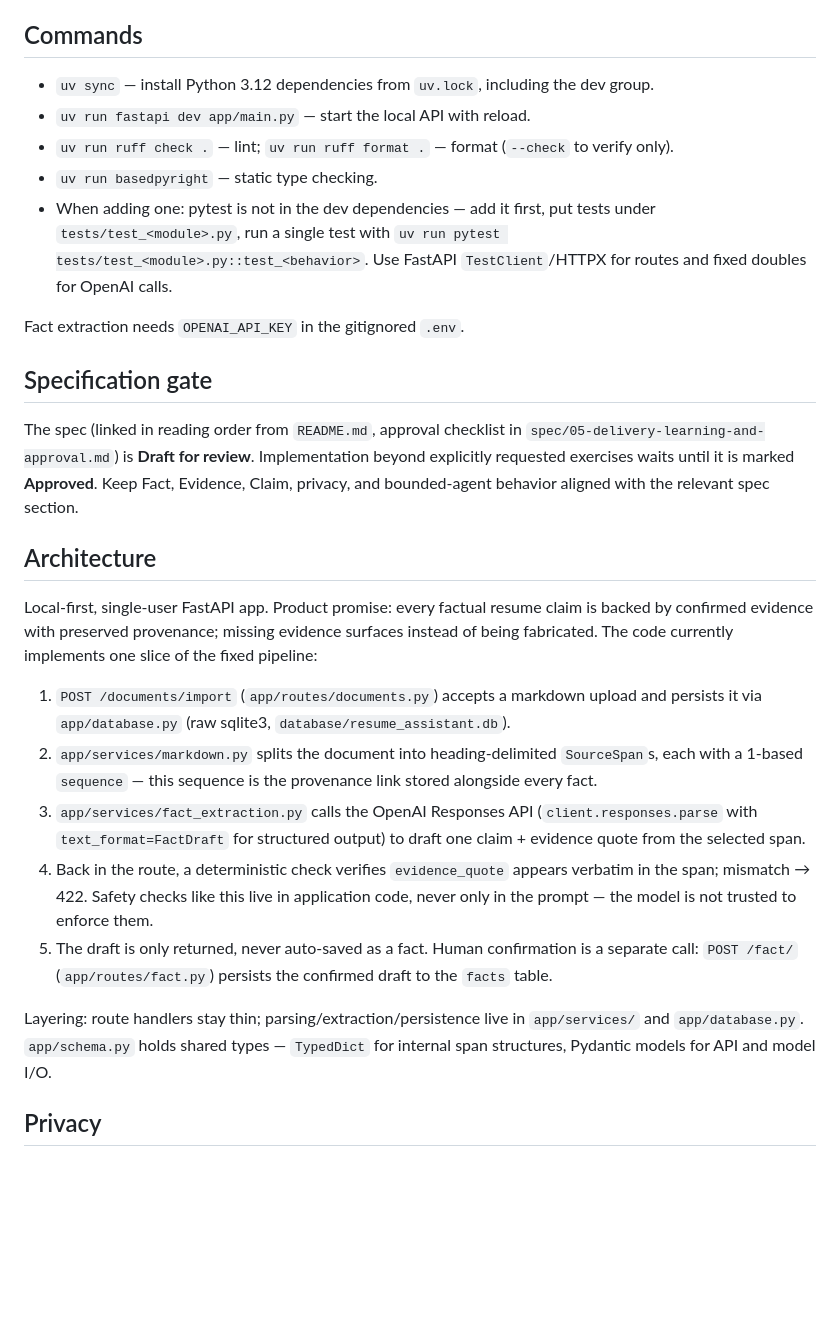
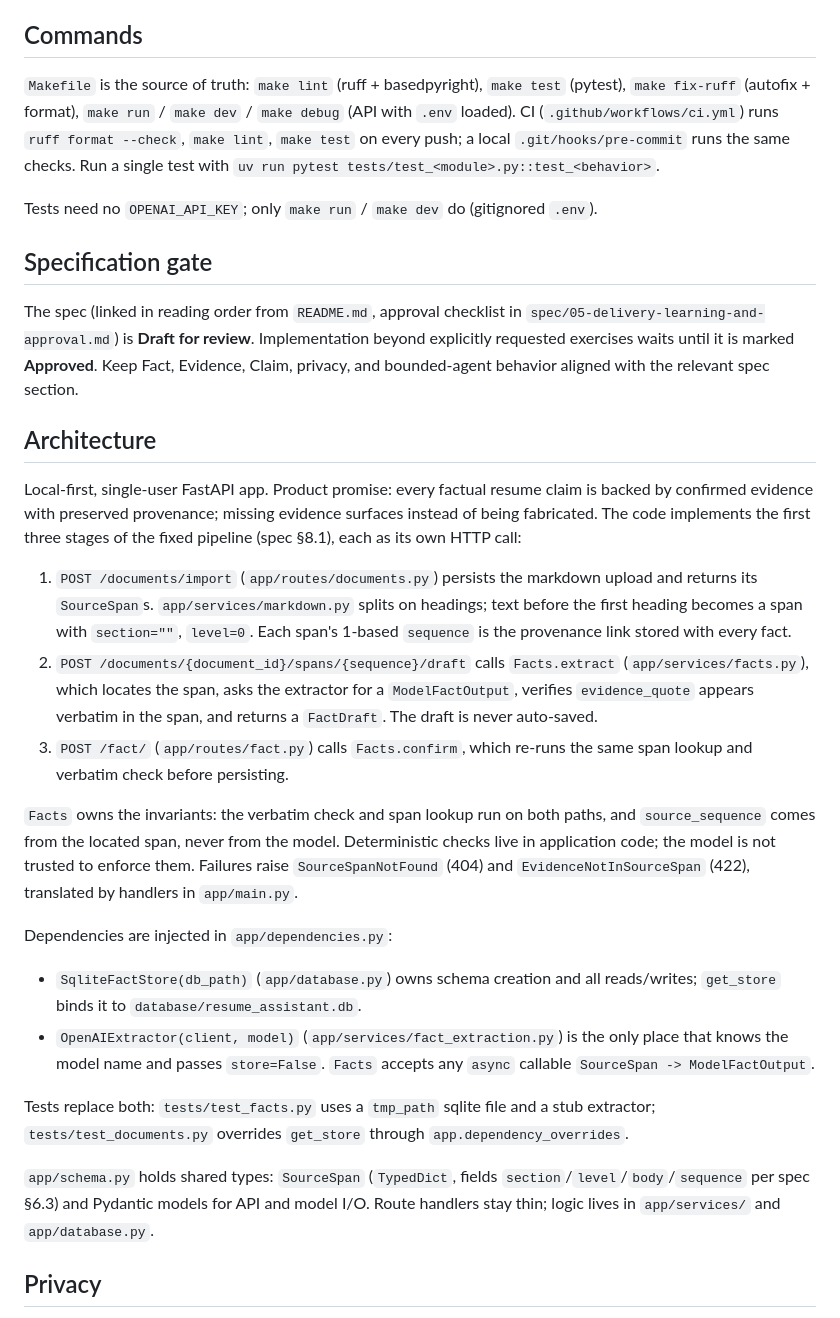
Before and after one commit to weezer924/resume-assistant, a Markdown page: AGENTS.md, the part around the change. Drawn GitHub-style; blank space fills up the shorter version.

Commit message:
update AGENTS.md for refactored pipeline

```diff
--- a/AGENTS.md
+++ b/AGENTS.md
@@ -4,13 +4,9 @@ Guidance for coding agents working in this repository. Claude Code reads this fi
 
 ## Commands
 
-- `uv sync` — install Python 3.12 dependencies from `uv.lock`, including the dev group.
-- `uv run fastapi dev app/main.py` — start the local API with reload.
-- `uv run ruff check .` — lint; `uv run ruff format .` — format (`--check` to verify only).
-- `uv run basedpyright` — static type checking.
-- When adding one: pytest is not in the dev dependencies — add it first, put tests under `tests/test_<module>.py`, run a single test with `uv run pytest tests/test_<module>.py::test_<behavior>`. Use FastAPI `TestClient`/HTTPX for routes and fixed doubles for OpenAI calls.
+`Makefile` is the source of truth: `make lint` (ruff + basedpyright), `make test` (pytest), `make fix-ruff` (autofix + format), `make run` / `make dev` / `make debug` (API with `.env` loaded). CI (`.github/workflows/ci.yml`) runs `ruff format --check`, `make lint`, `make test` on every push; a local `.git/hooks/pre-commit` runs the same checks. Run a single test with `uv run pytest tests/test_<module>.py::test_<behavior>`.
 
-Fact extraction needs `OPENAI_API_KEY` in the gitignored `.env`.
+Tests need no `OPENAI_API_KEY`; only `make run` / `make dev` do (gitignored `.env`).
 
 ## Specification gate
 
@@ -18,15 +14,22 @@ The spec (linked in reading order from `README.md`, approval checklist in `spec/
 
 ## Architecture
 
-Local-first, single-user FastAPI app. Product promise: every factual resume claim is backed by confirmed evidence with preserved provenance; missing evidence surfaces instead of being fabricated. The code currently implements one slice of the fixed pipeline:
+Local-first, single-user FastAPI app. Product promise: every factual resume claim is backed by confirmed evidence with preserved provenance; missing evidence surfaces instead of being fabricated. The code implements the first three stages of the fixed pipeline (spec §8.1), each as its own HTTP call:
 
-1. `POST /documents/import` (`app/routes/documents.py`) accepts a markdown upload and persists it via `app/database.py` (raw sqlite3, `database/resume_assistant.db`).
-2. `app/services/markdown.py` splits the document into heading-delimited `SourceSpan`s, each with a 1-based `sequence` — this sequence is the provenance link stored alongside every fact.
-3. `app/services/fact_extraction.py` calls the OpenAI Responses API (`client.responses.parse` with `text_format=FactDraft` for structured output) to draft one claim + evidence quote from the selected span.
-4. Back in the route, a deterministic check verifies `evidence_quote` appears verbatim in the span; mismatch → 422. Safety checks like this live in application code, never only in the prompt — the model is not trusted to enforce them.
-5. The draft is only returned, never auto-saved as a fact. Human confirmation is a separate call: `POST /fact/` (`app/routes/fact.py`) persists the confirmed draft to the `facts` table.
+1. `POST /documents/import` (`app/routes/documents.py`) persists the markdown upload and returns its `SourceSpan`s. `app/services/markdown.py` splits on headings; text before the first heading becomes a span with `section=""`, `level=0`. Each span's 1-based `sequence` is the provenance link stored with every fact.
+2. `POST /documents/{document_id}/spans/{sequence}/draft` calls `Facts.extract` (`app/services/facts.py`), which locates the span, asks the extractor for a `ModelFactOutput`, verifies `evidence_quote` appears verbatim in the span, and returns a `FactDraft`. The draft is never auto-saved.
+3. `POST /fact/` (`app/routes/fact.py`) calls `Facts.confirm`, which re-runs the same span lookup and verbatim check before persisting.
 
-Layering: route handlers stay thin; parsing/extraction/persistence live in `app/services/` and `app/database.py`. `app/schema.py` holds shared types — `TypedDict` for internal span structures, Pydantic models for API and model I/O.
+`Facts` owns the invariants: the verbatim check and span lookup run on both paths, and `source_sequence` comes from the located span, never from the model. Deterministic checks live in application code; the model is not trusted to enforce them. Failures raise `SourceSpanNotFound` (404) and `EvidenceNotInSourceSpan` (422), translated by handlers in `app/main.py`.
+
+Dependencies are injected in `app/dependencies.py`:
+
+- `SqliteFactStore(db_path)` (`app/database.py`) owns schema creation and all reads/writes; `get_store` binds it to `database/resume_assistant.db`.
+- `OpenAIExtractor(client, model)` (`app/services/fact_extraction.py`) is the only place that knows the model name and passes `store=False`. `Facts` accepts any `async` callable `SourceSpan -> ModelFactOutput`.
+
+Tests replace both: `tests/test_facts.py` uses a `tmp_path` sqlite file and a stub extractor; `tests/test_documents.py` overrides `get_store` through `app.dependency_overrides`.
+
+`app/schema.py` holds shared types: `SourceSpan` (`TypedDict`, fields `section`/`level`/`body`/`sequence` per spec §6.3) and Pydantic models for API and model I/O. Route handlers stay thin; logic lives in `app/services/` and `app/database.py`.
 
 ## Privacy
 
```
